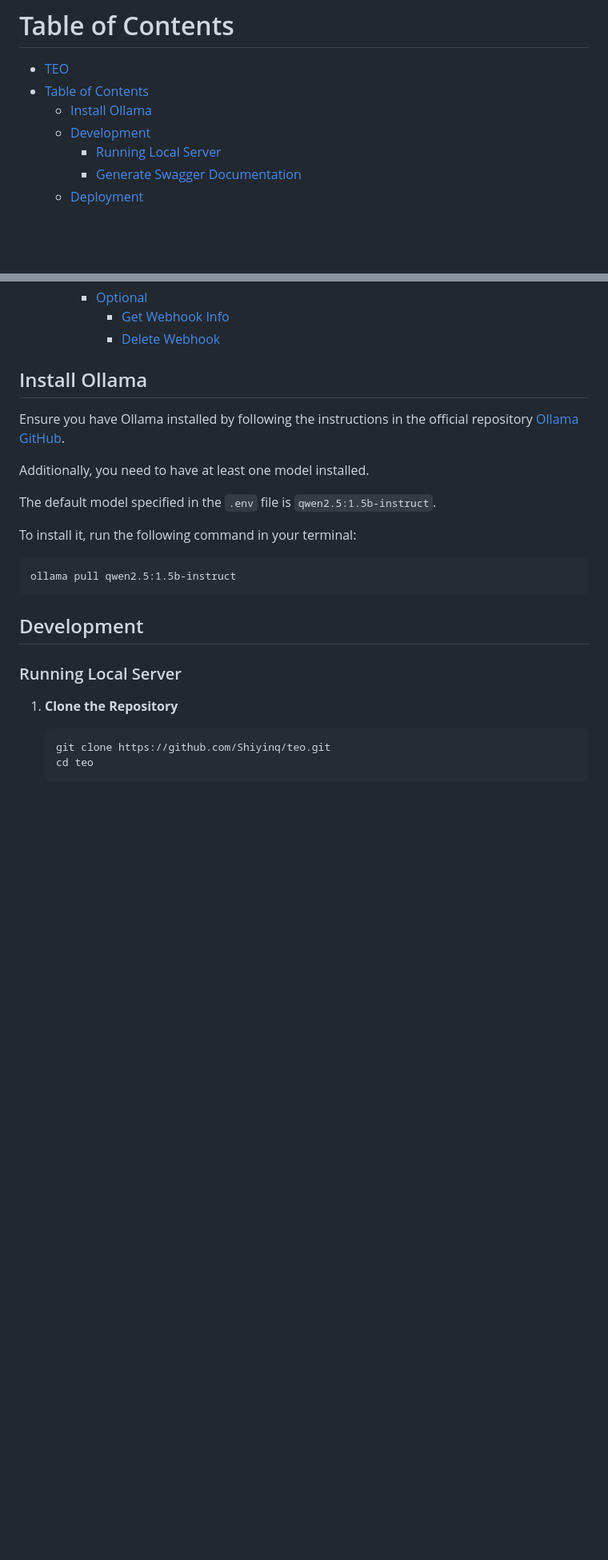
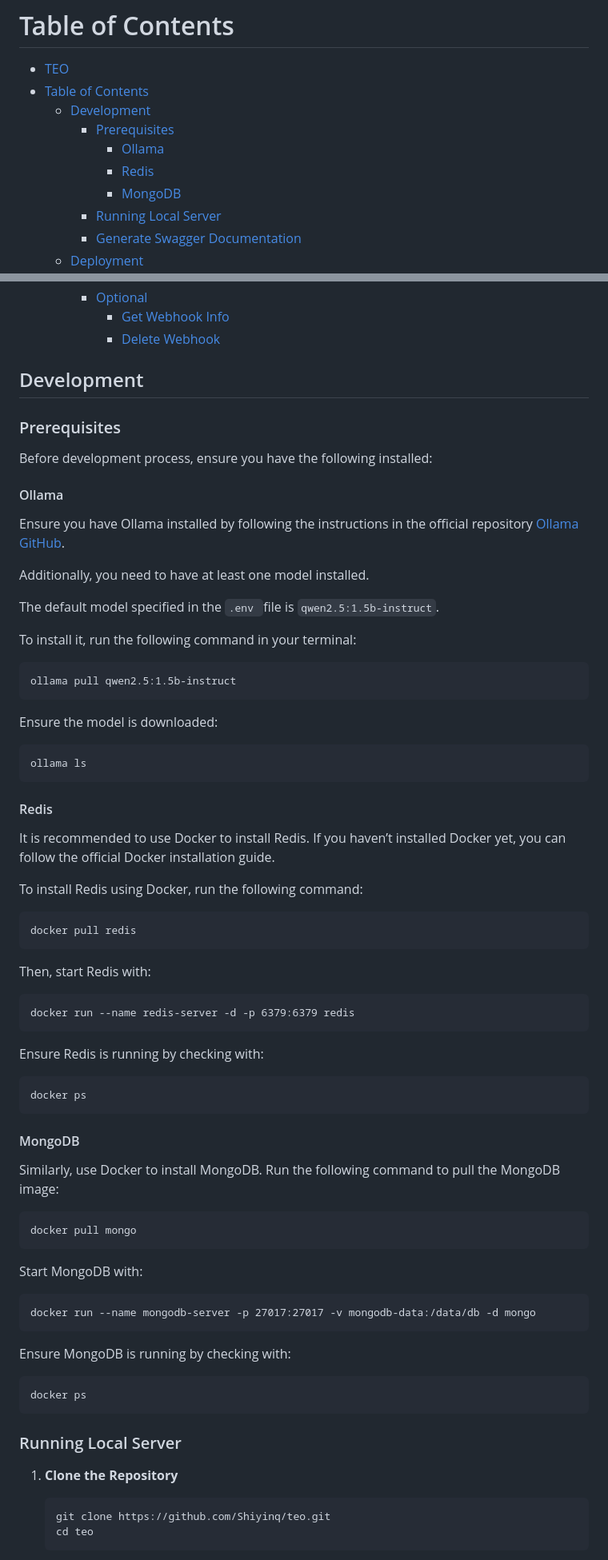
Before and after one commit to Shiyinq/teo, a Markdown page: README.md, 2 parts joined by grey strips. Shown at 80% size. Rendered like a GitHub page; blank space fills up the shorter version.

Commit message:
docs: add prerequisites section

````diff
--- a/README.md
+++ b/README.md
@@ -8,8 +8,11 @@ Telegram Ollama Integration
 # Table of Contents
 - [TEO](#teo)
 - [Table of Contents](#table-of-contents)
-  - [Install Ollama](#install-ollama)
   - [Development](#development)
+    - [Prerequisites](#prerequisites)
+      - [Ollama](#ollama)
+      - [Redis](#redis)
+      - [MongoDB](#mongodb)
     - [Running Local Server](#running-local-server)
     - [Generate Swagger Documentation](#generate-swagger-documentation)
   - [Deployment](#deployment)
@@ -24,19 +27,68 @@ Telegram Ollama Integration
       - [Delete Webhook](#delete-webhook)
 
 
-## Install Ollama
+## Development
+
+### Prerequisites
+
+Before development process, ensure you have the following installed:
+
+#### Ollama
+
 Ensure you have Ollama installed by following the instructions in the official repository [Ollama GitHub](https://github.com/ollama/ollama?tab=readme-ov-file#ollama).
 
 Additionally, you need to have at least one model installed.
 
-The default model specified in the `.env` file is `qwen2.5:1.5b-instruct`.
+The default model specified in the `.env `file is `qwen2.5:1.5b-instruct`.
 
 To install it, run the following command in your terminal:
+
 ```
 ollama pull qwen2.5:1.5b-instruct
 ```
+Ensure the model is downloaded:
 
-## Development
+```
+ollama ls
+```
+
+#### Redis
+
+It is recommended to use Docker to install Redis. If you haven’t installed Docker yet, you can follow the official Docker installation guide.
+
+To install Redis using Docker, run the following command:
+
+```
+docker pull redis
+```
+Then, start Redis with:
+
+```
+docker run --name redis-server -d -p 6379:6379 redis
+```
+Ensure Redis is running by checking with:
+
+```
+docker ps
+```
+
+#### MongoDB
+
+Similarly, use Docker to install MongoDB. Run the following command to pull the MongoDB image:
+```
+docker pull mongo
+```
+Start MongoDB with:
+
+```
+docker run --name mongodb-server -p 27017:27017 -v mongodb-data:/data/db -d mongo
+```
+
+Ensure MongoDB is running by checking with:
+```
+docker ps
+```
+
 ### Running Local Server
 1. **Clone the Repository**
    ```sh
````
